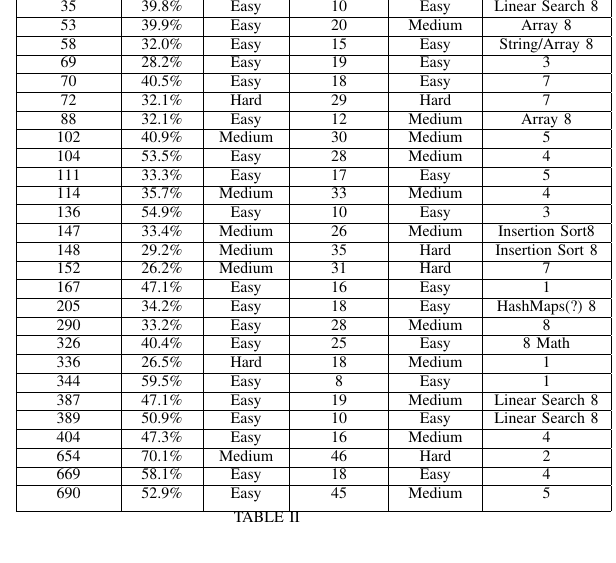
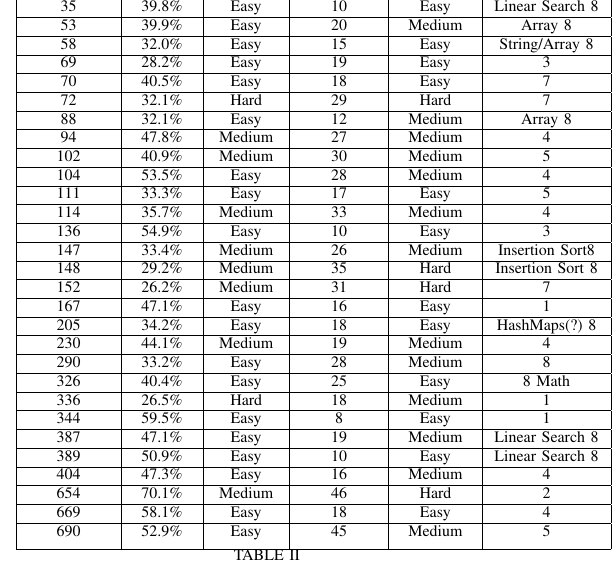
Before and after one commit to Demostroyer/interview-project, a LaTeX thesis (InterviewThesis.tex): part of one column of page 6 of 8, cut so that both start at the same text. Compiled offline with pdfLaTeX.

Commit message:
Updated thesis Q table

```diff
--- a/InterviewThesis.tex
+++ b/InterviewThesis.tex
@@ -359,7 +359,9 @@ We also have created a table which details a numeric value for the algorithms pr
   	\hline
  	88 & 32.1\% & Easy & 12 &Medium&Array 8\\
   	\hline
- 	102 & 40.9\% &  Medium & 30  &Medium & 5\\
+ 	94 & 47.8\% & Medium & 27 & Medium&4\\
+  	\hline
+ 	102 & 40.9\% & Medium & 30  &Medium & 5\\
   	\hline
 	104 & 53.5\% &Easy  &28  &Medium& 4\\
   	\hline
@@ -378,6 +380,8 @@ We also have created a table which details a numeric value for the algorithms pr
   	167 & 47.1\% &Easy  &16  &Easy&1\\
   	\hline
   	205 & 34.2\% &Easy  &18  &Easy&HashMaps(?) 8\\
+  	\hline
+  	230 & 44.1\% &Medium  &19  &Medium&4\\
   	\hline
  	290 & 33.2\% &Easy  &28  &Medium&8\\
   	\hline
```
Also changed, not shown: InterviewThesis.pdf, 1 other file.
